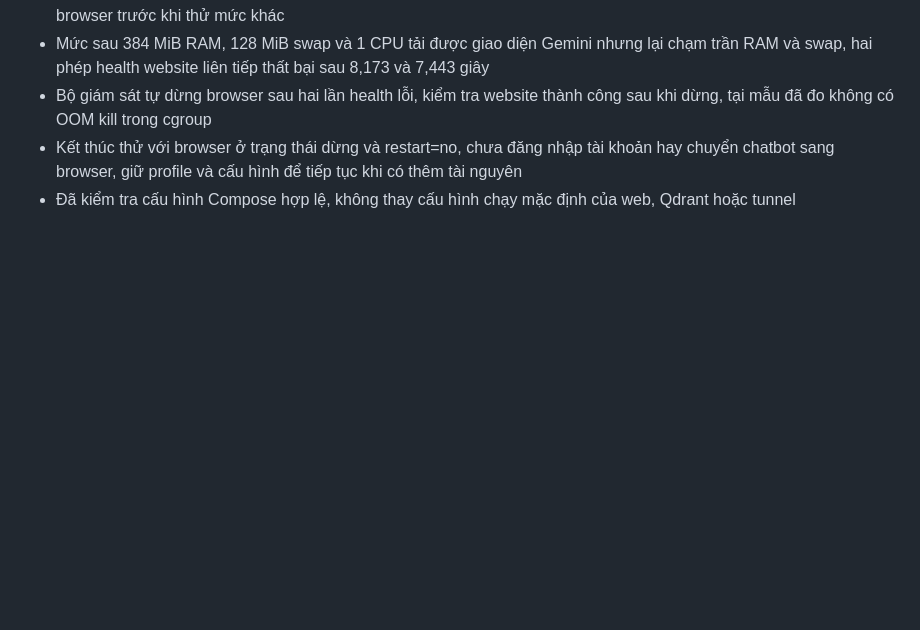
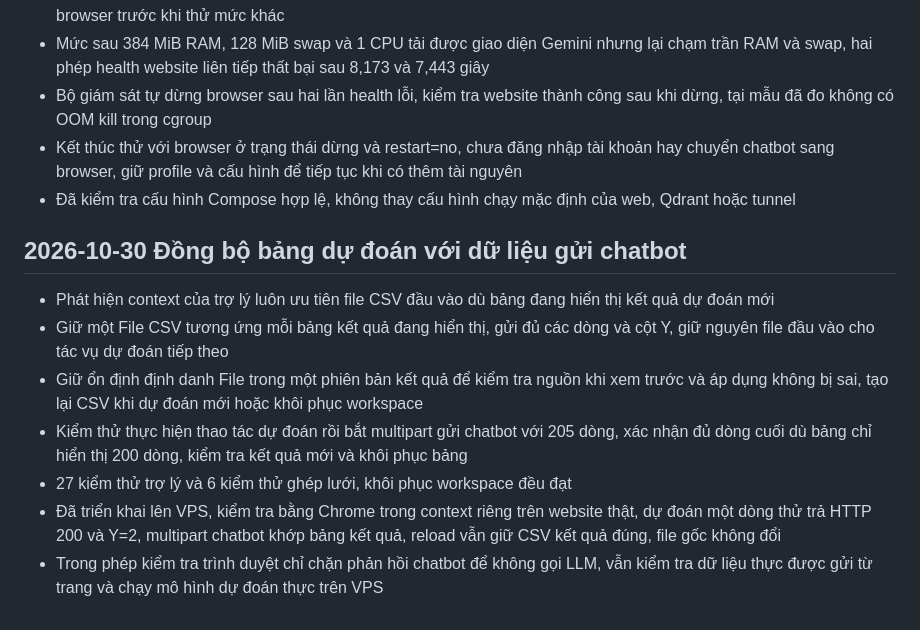
Before and after one commit to NguyenKhoa1290/MapPredictApp, a Markdown page: NHAT_KY_DU_AN.md, the part around the change. Rendered like a GitHub page; blank space fills up the shorter version.

Commit message:
Record live prediction-to-assistant data verification

```diff
--- a/NHAT_KY_DU_AN.md
+++ b/NHAT_KY_DU_AN.md
@@ -808,3 +808,13 @@ Chờ thiết kế hệ thống mới từ người dùng. Sau khi nhận, đố
 - Bộ giám sát tự dừng browser sau hai lần health lỗi, kiểm tra website thành công sau khi dừng, tại mẫu đã đo không có OOM kill trong cgroup
 - Kết thúc thử với browser ở trạng thái dừng và restart=no, chưa đăng nhập tài khoản hay chuyển chatbot sang browser, giữ profile và cấu hình để tiếp tục khi có thêm tài nguyên
 - Đã kiểm tra cấu hình Compose hợp lệ, không thay cấu hình chạy mặc định của web, Qdrant hoặc tunnel
+
+## 2026-10-30 Đồng bộ bảng dự đoán với dữ liệu gửi chatbot
+
+- Phát hiện context của trợ lý luôn ưu tiên file CSV đầu vào dù bảng đang hiển thị kết quả dự đoán mới
+- Giữ một File CSV tương ứng mỗi bảng kết quả đang hiển thị, gửi đủ các dòng và cột Y, giữ nguyên file đầu vào cho tác vụ dự đoán tiếp theo
+- Giữ ổn định định danh File trong một phiên bản kết quả để kiểm tra nguồn khi xem trước và áp dụng không bị sai, tạo lại CSV khi dự đoán mới hoặc khôi phục workspace
+- Kiểm thử thực hiện thao tác dự đoán rồi bắt multipart gửi chatbot với 205 dòng, xác nhận đủ dòng cuối dù bảng chỉ hiển thị 200 dòng, kiểm tra kết quả mới và khôi phục bảng
+- 27 kiểm thử trợ lý và 6 kiểm thử ghép lưới, khôi phục workspace đều đạt
+- Đã triển khai lên VPS, kiểm tra bằng Chrome trong context riêng trên website thật, dự đoán một dòng thử trả HTTP 200 và Y=2, multipart chatbot khớp bảng kết quả, reload vẫn giữ CSV kết quả đúng, file gốc không đổi
+- Trong phép kiểm tra trình duyệt chỉ chặn phản hồi chatbot để không gọi LLM, vẫn kiểm tra dữ liệu thực được gửi từ trang và chạy mô hình dự đoán thực trên VPS
```
